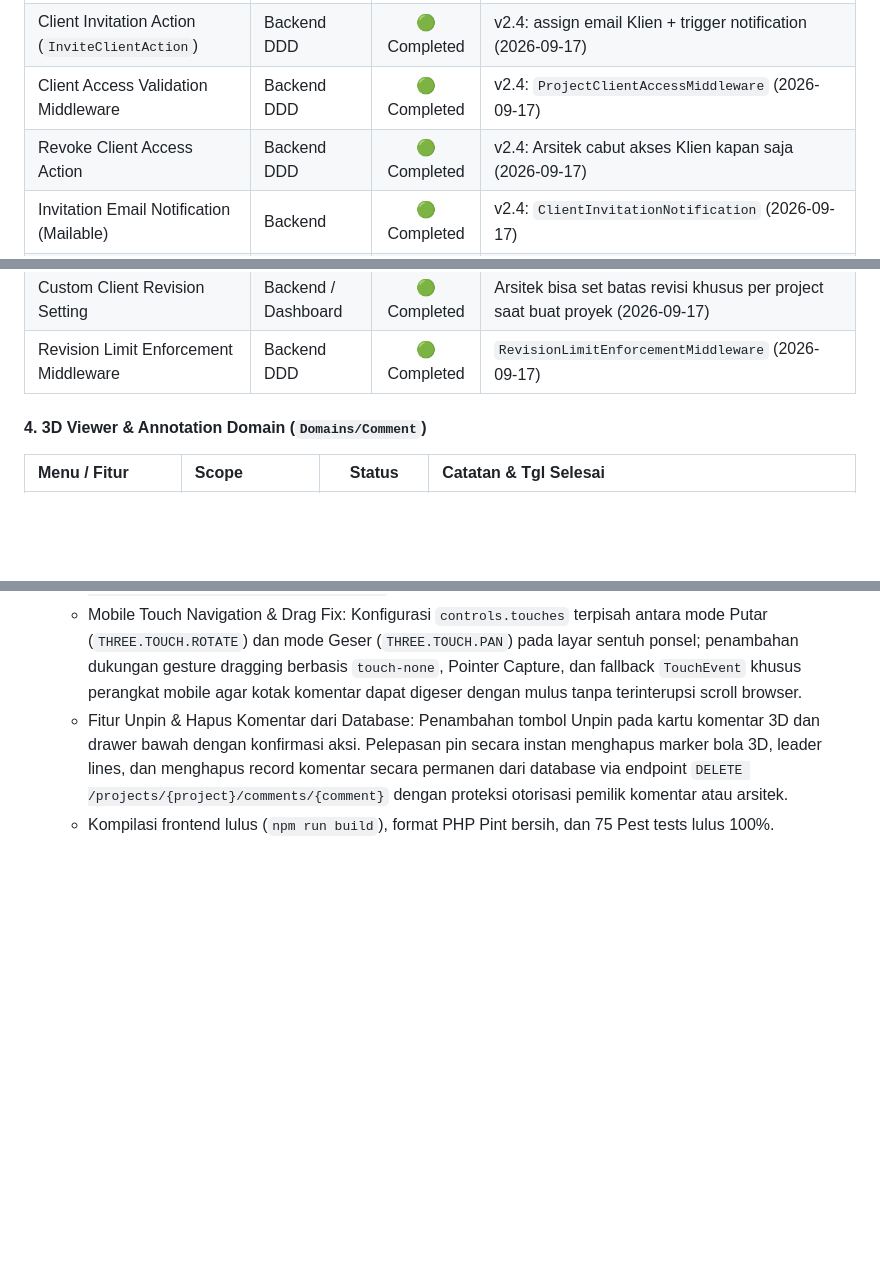
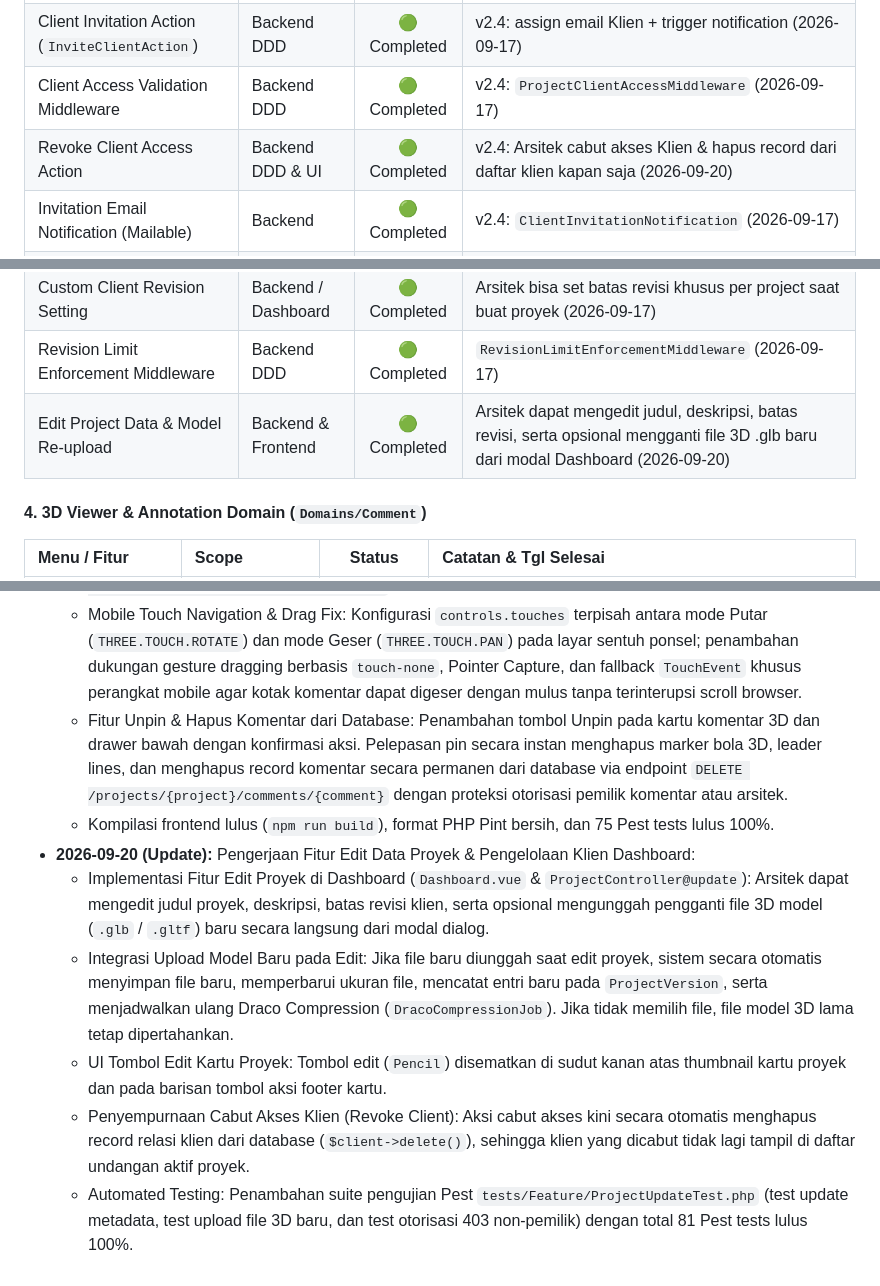
Before and after one commit to fantasiraya/web3d_arsitek, a Markdown page: guide/PROGRESS_TRACKER.md, 3 parts joined by grey strips. GitHub-like rendering; blank space fills up the shorter version.

Commit message:
edit data proyek

```diff
--- a/guide/PROGRESS_TRACKER.md
+++ b/guide/PROGRESS_TRACKER.md
@@ -41,12 +41,13 @@
 | Database Migration `project_clients` | Database | 🟢 Completed | v2.4: unique `(project_id, email)`, status, invited_by (2026-09-17) |
 | Client Invitation Action (`InviteClientAction`) | Backend DDD | 🟢 Completed | v2.4: assign email Klien + trigger notification (2026-09-17) |
 | Client Access Validation Middleware | Backend DDD | 🟢 Completed | v2.4: `ProjectClientAccessMiddleware` (2026-09-17) |
-| Revoke Client Access Action | Backend DDD | 🟢 Completed | v2.4: Arsitek cabut akses Klien kapan saja (2026-09-17) |
+| Revoke Client Access Action | Backend DDD & UI | 🟢 Completed | v2.4: Arsitek cabut akses Klien & hapus record dari daftar klien kapan saja (2026-09-20) |
 | Invitation Email Notification (Mailable) | Backend | 🟢 Completed | v2.4: `ClientInvitationNotification` (2026-09-17) |
 | Client Access List UI (Dashboard) | Frontend Dashboard | 🟢 Completed | v2.4: lihat status pending/accepted per Klien, modal kelola & tombol revoke (2026-09-17) |
 | Project Versioning Migration (`project_versions`) | Database | 🟢 Completed | Support multi-revisi .glb & history log (2026-09-17) |
 | Custom Client Revision Setting | Backend / Dashboard | 🟢 Completed | Arsitek bisa set batas revisi khusus per project saat buat proyek (2026-09-17) |
 | Revision Limit Enforcement Middleware | Backend DDD | 🟢 Completed | `RevisionLimitEnforcementMiddleware` (2026-09-17) |
+| Edit Project Data & Model Re-upload | Backend & Frontend | 🟢 Completed | Arsitek dapat mengedit judul, deskripsi, batas revisi, serta opsional mengganti file 3D .glb baru dari modal Dashboard (2026-09-20) |
 
 #### 4. 3D Viewer & Annotation Domain (`Domains/Comment`)
 | Menu / Fitur | Scope | Status | Catatan & Tgl Selesai |
@@ -128,3 +130,9 @@
   - Mobile Touch Navigation & Drag Fix: Konfigurasi `controls.touches` terpisah antara mode Putar (`THREE.TOUCH.ROTATE`) dan mode Geser (`THREE.TOUCH.PAN`) pada layar sentuh ponsel; penambahan dukungan gesture dragging berbasis `touch-none`, Pointer Capture, dan fallback `TouchEvent` khusus perangkat mobile agar kotak komentar dapat digeser dengan mulus tanpa terinterupsi scroll browser.
   - Fitur Unpin & Hapus Komentar dari Database: Penambahan tombol Unpin pada kartu komentar 3D dan drawer bawah dengan konfirmasi aksi. Pelepasan pin secara instan menghapus marker bola 3D, leader lines, dan menghapus record komentar secara permanen dari database via endpoint `DELETE /projects/{project}/comments/{comment}` dengan proteksi otorisasi pemilik komentar atau arsitek.
   - Kompilasi frontend lulus (`npm run build`), format PHP Pint bersih, dan 75 Pest tests lulus 100%.
+- **2026-09-20 (Update):** Pengerjaan Fitur Edit Data Proyek & Pengelolaan Klien Dashboard:
+  - Implementasi Fitur Edit Proyek di Dashboard (`Dashboard.vue` & `ProjectController@update`): Arsitek dapat mengedit judul proyek, deskripsi, batas revisi klien, serta opsional mengunggah pengganti file 3D model (`.glb` / `.gltf`) baru secara langsung dari modal dialog.
+  - Integrasi Upload Model Baru pada Edit: Jika file baru diunggah saat edit proyek, sistem secara otomatis menyimpan file baru, memperbarui ukuran file, mencatat entri baru pada `ProjectVersion`, serta menjadwalkan ulang Draco Compression (`DracoCompressionJob`). Jika tidak memilih file, file model 3D lama tetap dipertahankan.
+  - UI Tombol Edit Kartu Proyek: Tombol edit (`Pencil`) disematkan di sudut kanan atas thumbnail kartu proyek dan pada barisan tombol aksi footer kartu.
+  - Penyempurnaan Cabut Akses Klien (Revoke Client): Aksi cabut akses kini secara otomatis menghapus record relasi klien dari database (`$client->delete()`), sehingga klien yang dicabut tidak lagi tampil di daftar undangan aktif proyek.
+  - Automated Testing: Penambahan suite pengujian Pest `tests/Feature/ProjectUpdateTest.php` (test update metadata, test upload file 3D baru, dan test otorisasi 403 non-pemilik) dengan total 81 Pest tests lulus 100%.
```
Also changed, not shown: other parts of guide/PROGRESS_TRACKER.md (+1 -0 lines).
